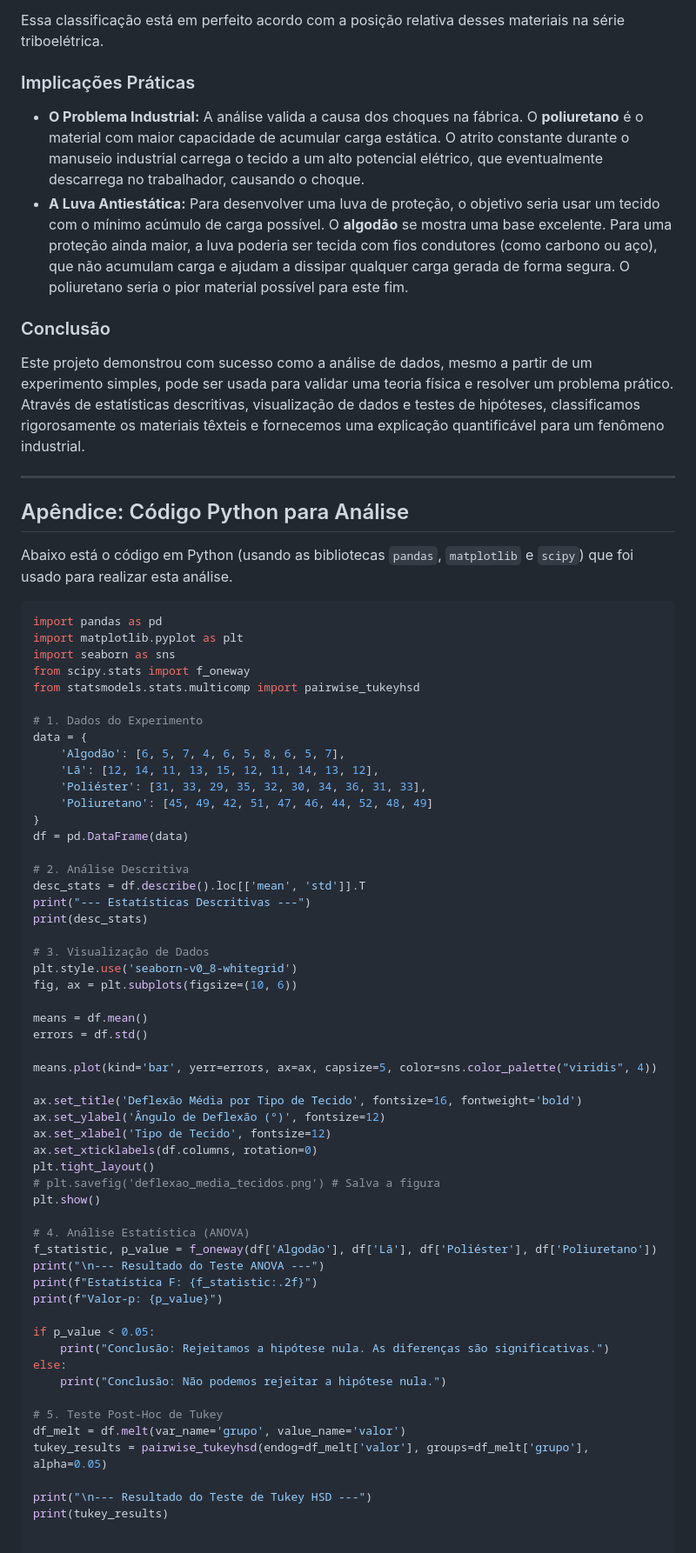
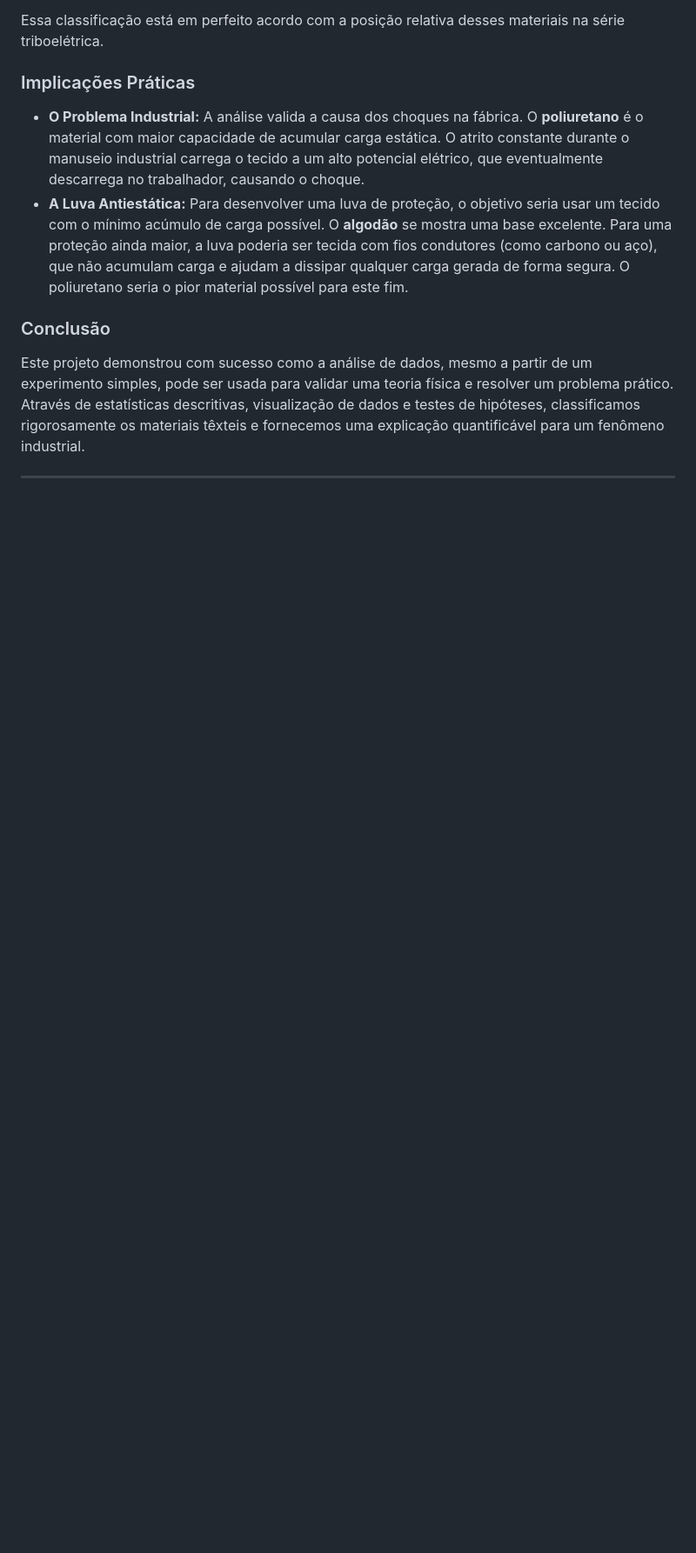
Before and after one commit to luanviccs/analise-eletrostatica-tecidos, a Markdown page: README.md, the part around the change printed below. Shown: that part at 87% size. Rendered like a GitHub page; blank space fills up the shorter version.

````diff
--- a/README.md
+++ b/README.md
@@ -127,63 +128,3 @@ Essa classificação está em perfeito acordo com a posição relativa desses ma
 Este projeto demonstrou com sucesso como a análise de dados, mesmo a partir de um experimento simples, pode ser usada para validar uma teoria física e resolver um problema prático. Através de estatísticas descritivas, visualização de dados e testes de hipóteses, classificamos rigorosamente os materiais têxteis e fornecemos uma explicação quantificável para um fenômeno industrial.
 
 ---
-
-## Apêndice: Código Python para Análise
-
-Abaixo está o código em Python (usando as bibliotecas `pandas`, `matplotlib` e `scipy`) que foi usado para realizar esta análise.
-
-```python
-import pandas as pd
-import matplotlib.pyplot as plt
-import seaborn as sns
-from scipy.stats import f_oneway
-from statsmodels.stats.multicomp import pairwise_tukeyhsd
-
-# 1. Dados do Experimento
-data = {
-    'Algodão': [6, 5, 7, 4, 6, 5, 8, 6, 5, 7],
-    'Lã': [12, 14, 11, 13, 15, 12, 11, 14, 13, 12],
-    'Poliéster': [31, 33, 29, 35, 32, 30, 34, 36, 31, 33],
-    'Poliuretano': [45, 49, 42, 51, 47, 46, 44, 52, 48, 49]
-}
-df = pd.DataFrame(data)
-
-# 2. Análise Descritiva
-desc_stats = df.describe().loc[['mean', 'std']].T
-print("--- Estatísticas Descritivas ---")
-print(desc_stats)
-
-# 3. Visualização de Dados
-plt.style.use('seaborn-v0_8-whitegrid')
-fig, ax = plt.subplots(figsize=(10, 6))
-
-means = df.mean()
-errors = df.std()
-
-means.plot(kind='bar', yerr=errors, ax=ax, capsize=5, color=sns.color_palette("viridis", 4))
-
-ax.set_title('Deflexão Média por Tipo de Tecido', fontsize=16, fontweight='bold')
-ax.set_ylabel('Ângulo de Deflexão (°)', fontsize=12)
-ax.set_xlabel('Tipo de Tecido', fontsize=12)
-ax.set_xticklabels(df.columns, rotation=0)
-plt.tight_layout()
-# plt.savefig('deflexao_media_tecidos.png') # Salva a figura
-plt.show()
-
-# 4. Análise Estatística (ANOVA)
-f_statistic, p_value = f_oneway(df['Algodão'], df['Lã'], df['Poliéster'], df['Poliuretano'])
-print("\n--- Resultado do Teste ANOVA ---")
-print(f"Estatística F: {f_statistic:.2f}")
-print(f"Valor-p: {p_value}")
-
-if p_value < 0.05:
-    print("Conclusão: Rejeitamos a hipótese nula. As diferenças são significativas.")
-else:
-    print("Conclusão: Não podemos rejeitar a hipótese nula.")
-
-# 5. Teste Post-Hoc de Tukey
-df_melt = df.melt(var_name='grupo', value_name='valor')
-tukey_results = pairwise_tukeyhsd(endog=df_melt['valor'], groups=df_melt['grupo'], alpha=0.05)
-
-print("\n--- Resultado do Teste de Tukey HSD ---")
-print(tukey_results)
````
Also changed, not shown: other parts of README.md (+2 -1 lines).
